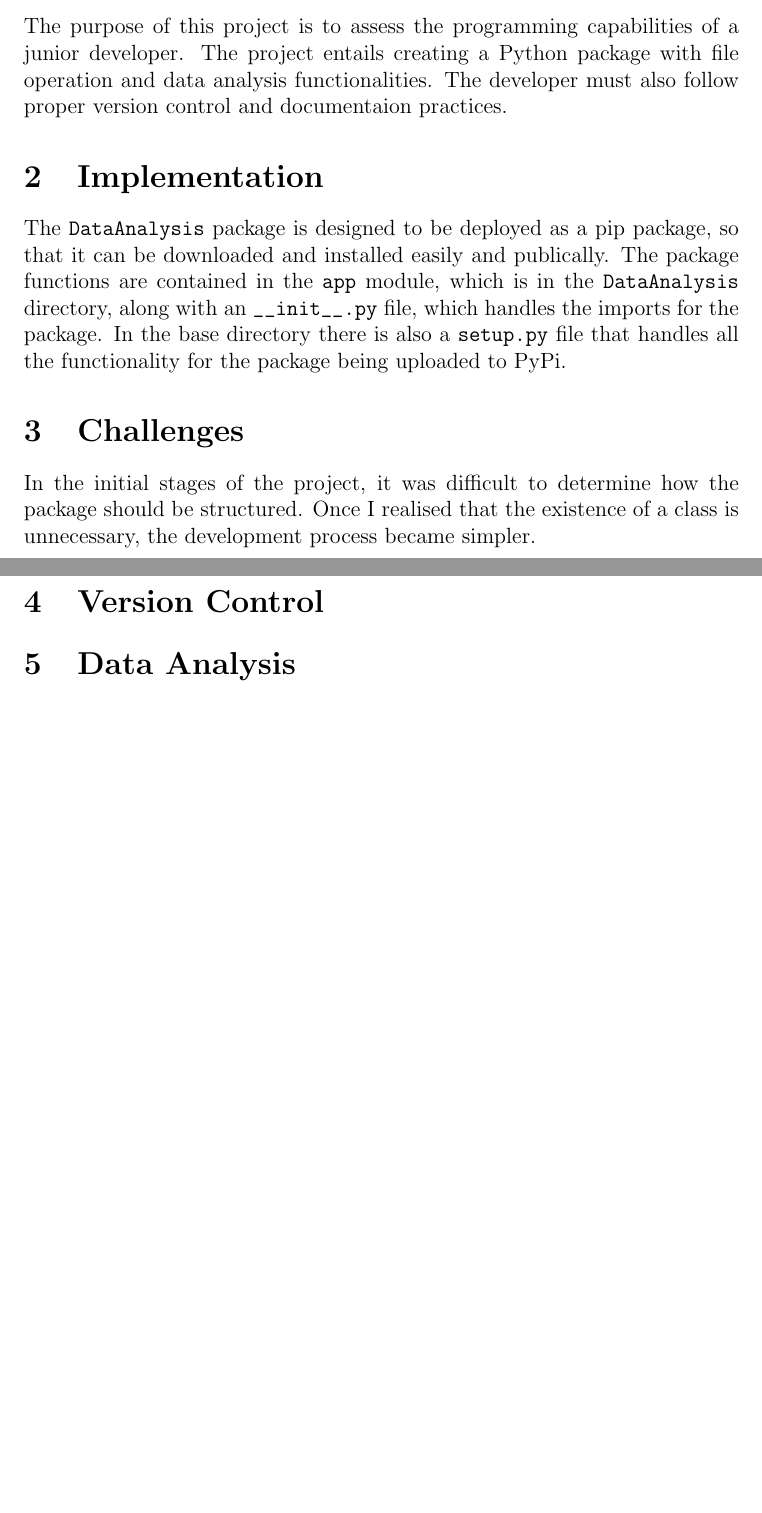
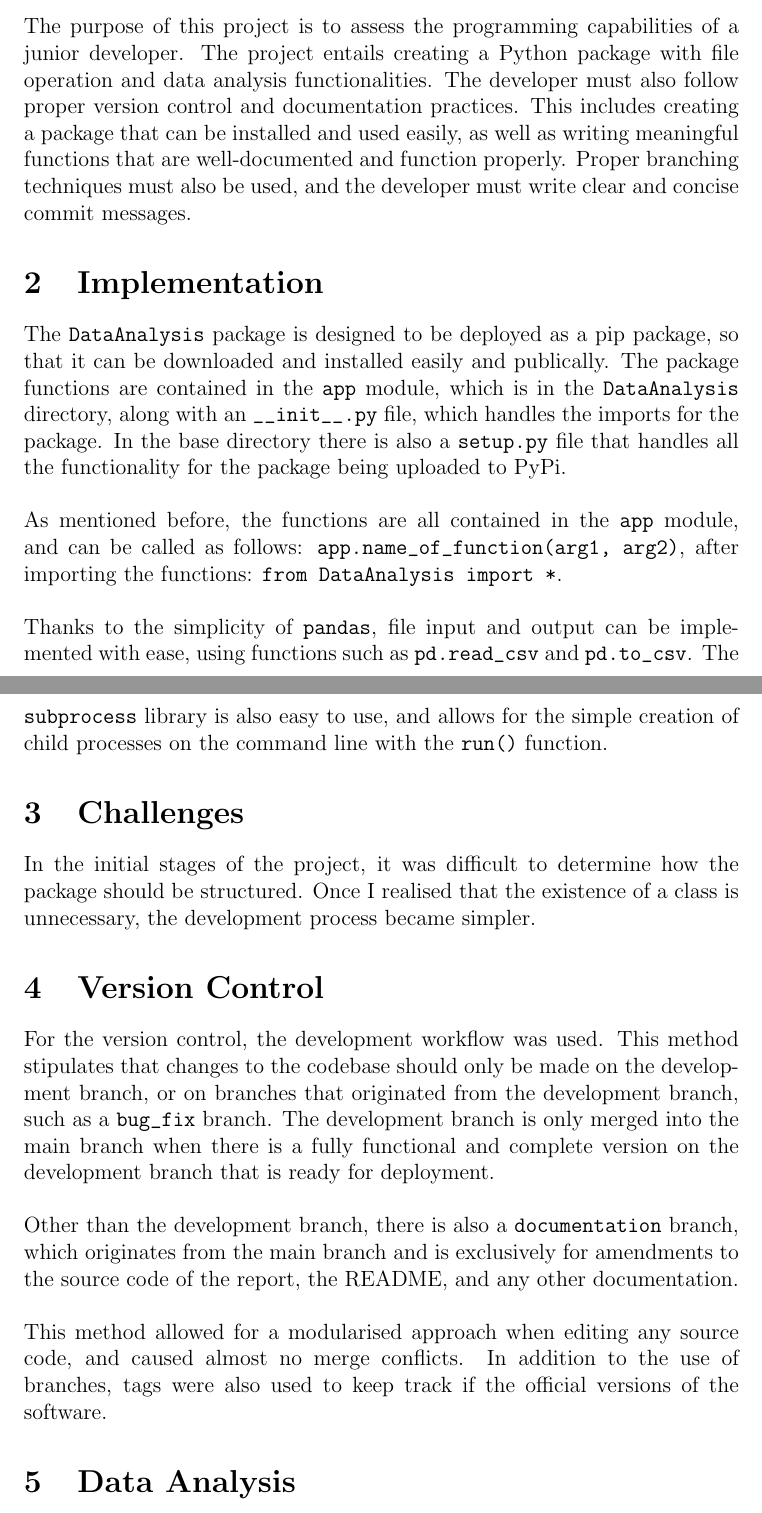
Before and after one commit to nicoftheshire/ex_mente_data, a LaTeX document (data_report.tex): two parts of pages 1 and 2 of 2, joined at a grey line, cut so that both start at the same text, the shorter picture padded with empty space. Compiled offline with pdfLaTeX.

Commit message:
Added to Implementation and Version Control sections

```diff
--- a/data_report.tex
+++ b/data_report.tex
@@ -16,23 +16,48 @@
 The purpose of this project is to assess the programming capabilities of a
 junior developer. The project entails creating a Python package with file
 operation and data analysis functionalities. The developer must also follow
-proper version control and documentaion practices.
+proper version control and documentation practices. This includes creating a
+package that can be installed and used easily, as well as writing meaningful
+functions that are well-documented and function properly. Proper branching
+techniques must also be used, and the developer must write clear and concise
+commit messages.
 
 \section{Implementation}
-The \verb|DataAnalysis| package is designed to be deployed as a pip package,
-so that it can be downloaded and installed easily and publically. The package
+The \verb|DataAnalysis| package is designed to be deployed as a pip package, so
+that it can be downloaded and installed easily and publically. The package
 functions are contained in the \verb|app| module, which is in the
-\verb|DataAnalysis| directory, along
-with an \verb|__init__.py| file, which handles the imports for the package. In
-the base directory there is also a \verb|setup.py| file that handles all the
-functionality for the package being uploaded to PyPi.
+\verb|DataAnalysis| directory, along with an \verb|__init__.py| file, which
+handles the imports for the package. In the base directory there is also a
+\verb|setup.py| file that handles all the functionality for the package being
+uploaded to PyPi.\newline\newline
+As mentioned before, the functions are all contained in the \verb|app| module,
+and can be called as follows: \verb|app.name_of_function(arg1, arg2)|, after
+importing the functions: \verb|from DataAnalysis import *|.\newline\newline
+Thanks to the simplicity of \verb|pandas|, file input and output can be
+implemented with ease, using functions such as \verb|pd.read_csv| and
+\verb|pd.to_csv|. The \verb|subprocess| library is also easy to use, and allows
+for the simple creation of child processes on the command line with the
+\verb|run()| function.
 
 \section{Challenges}
 In the initial stages of the project, it was difficult to determine how the
-package should be structured. Once I realised that the existence of a class
-is unnecessary, the development process became simpler.
+package should be structured. Once I realised that the existence of a class is
+unnecessary, the development process became simpler.
 
 \section{Version Control}
+For the version control, the development workflow was used. This method
+stipulates that changes to the codebase should only be made on the development
+branch, or on branches that originated from the development branch, such as a
+\verb|bug_fix| branch. The development branch is only merged into the main
+branch when there is a fully functional and complete version on the development
+branch that is ready for deployment.\newline\newline
+Other than the development branch, there is also a \verb|documentation| branch,
+which originates from the main branch and is exclusively for amendments to the
+source code of the report, the README, and any other
+documentation.\newline\newline
+This method allowed for a modularised approach when editing any source code, and
+caused almost no merge conflicts. In addition to the use of branches, tags were
+also used to keep track if the official versions of the software.
 
 \section{Data Analysis}
 
```
